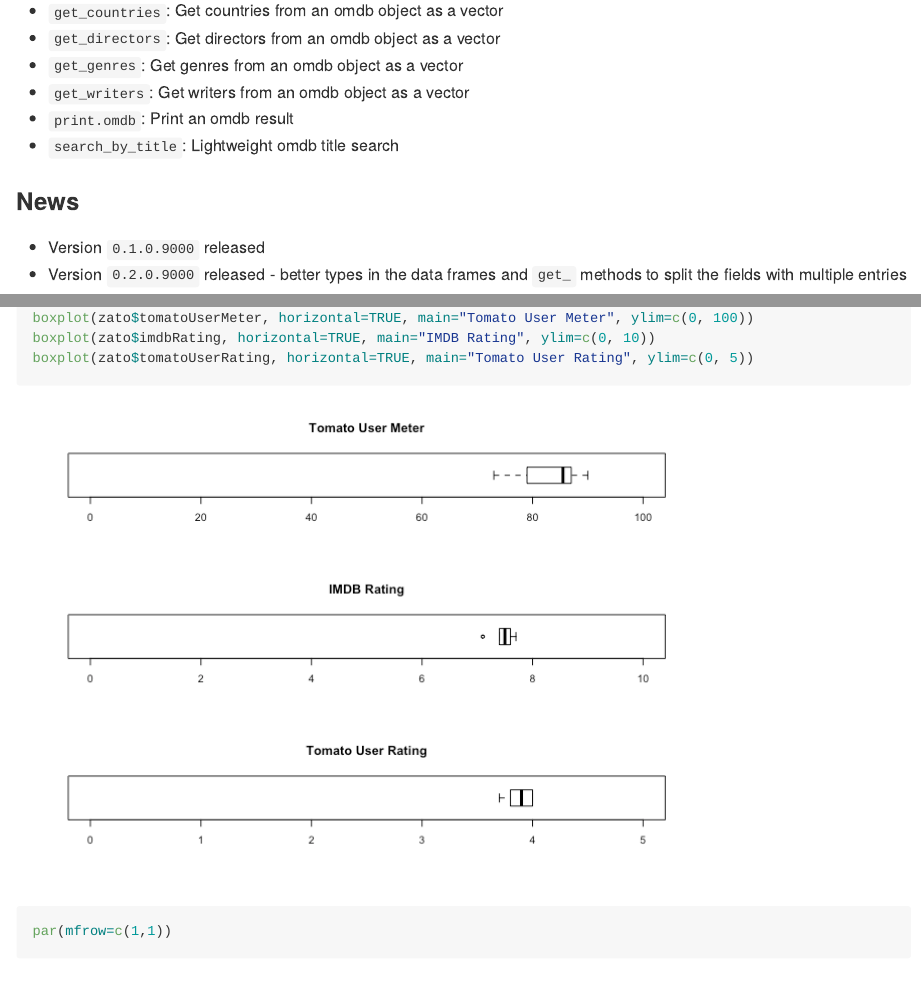
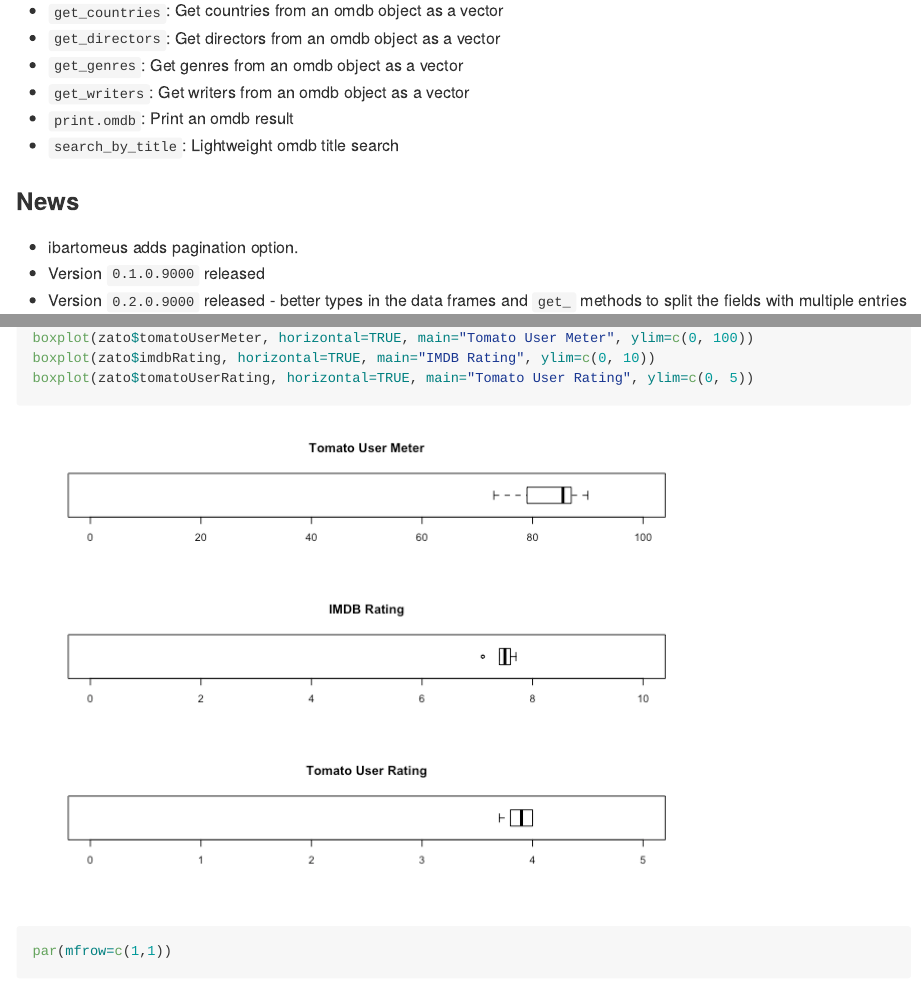
Before and after one commit to hrbrmstr/omdbapi, an R Markdown document (README.Rmd): the page in a window 1100 px wide, from 170 px down, and a second part further down, joined at a grey line. The pictures show the output file README.md that the author committed with the source, drawn offline in the style of GitHub.

Commit message:
Add example of pagination to readme

```diff
--- a/README.Rmd
+++ b/README.Rmd
@@ -30,6 +30,7 @@ The following functions are implemented:
 
 ### News
 
+- ibartomeus adds pagination option.
 - Version `0.1.0.9000` released
 - Version `0.2.0.9000` released - better types in the data frames and `get_` methods to split the fields with multiple entries
 
```
Also changed, not shown: README.md, README.Rmd (2 more changed lines).
